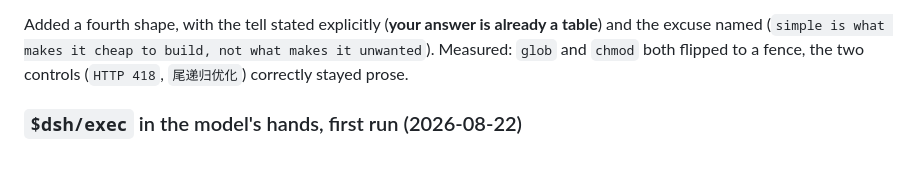
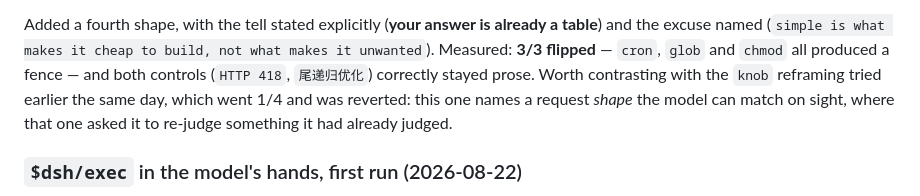
Before and after one commit to CNSeniorious000/dsh-generative-ui, a Markdown page: CLAUDE.md, the part around the change. Drawn GitHub-style; blank space fills up the shorter version.

Commit message:
record the expression rule at 3/3

```diff
--- a/CLAUDE.md
+++ b/CLAUDE.md
@@ -607,8 +607,11 @@ change a field and watch what moves.
 
 Added a fourth shape, with the tell stated explicitly (**your answer is already a table**) and
 the excuse named (`simple is what makes it cheap to build, not what makes it unwanted`).
-Measured: `glob` and `chmod` both flipped to a fence, the two controls (`HTTP 418`,
-`尾递归优化`) correctly stayed prose.
+Measured: **3/3 flipped** — `cron`, `glob` and `chmod` all produced a fence — and both controls
+(`HTTP 418`, `尾递归优化`) correctly stayed prose. Worth contrasting with the `knob` reframing
+tried earlier the same day, which went 1/4 and was reverted: this one names a request *shape*
+the model can match on sight, where that one asked it to re-judge something it had already
+judged.
 
 ### `$dsh/exec` in the model's hands, first run (2026-08-22)
 
```
